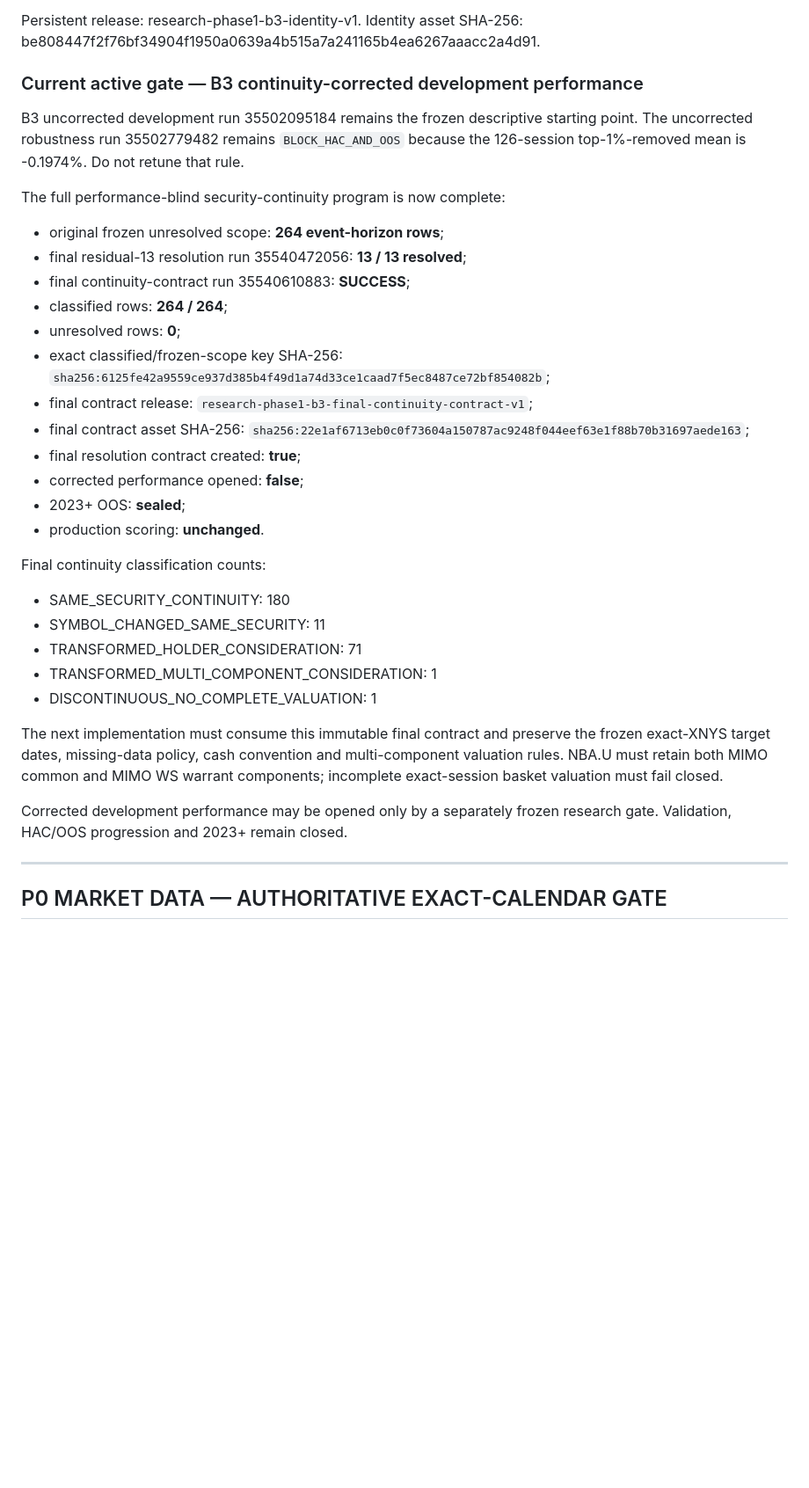
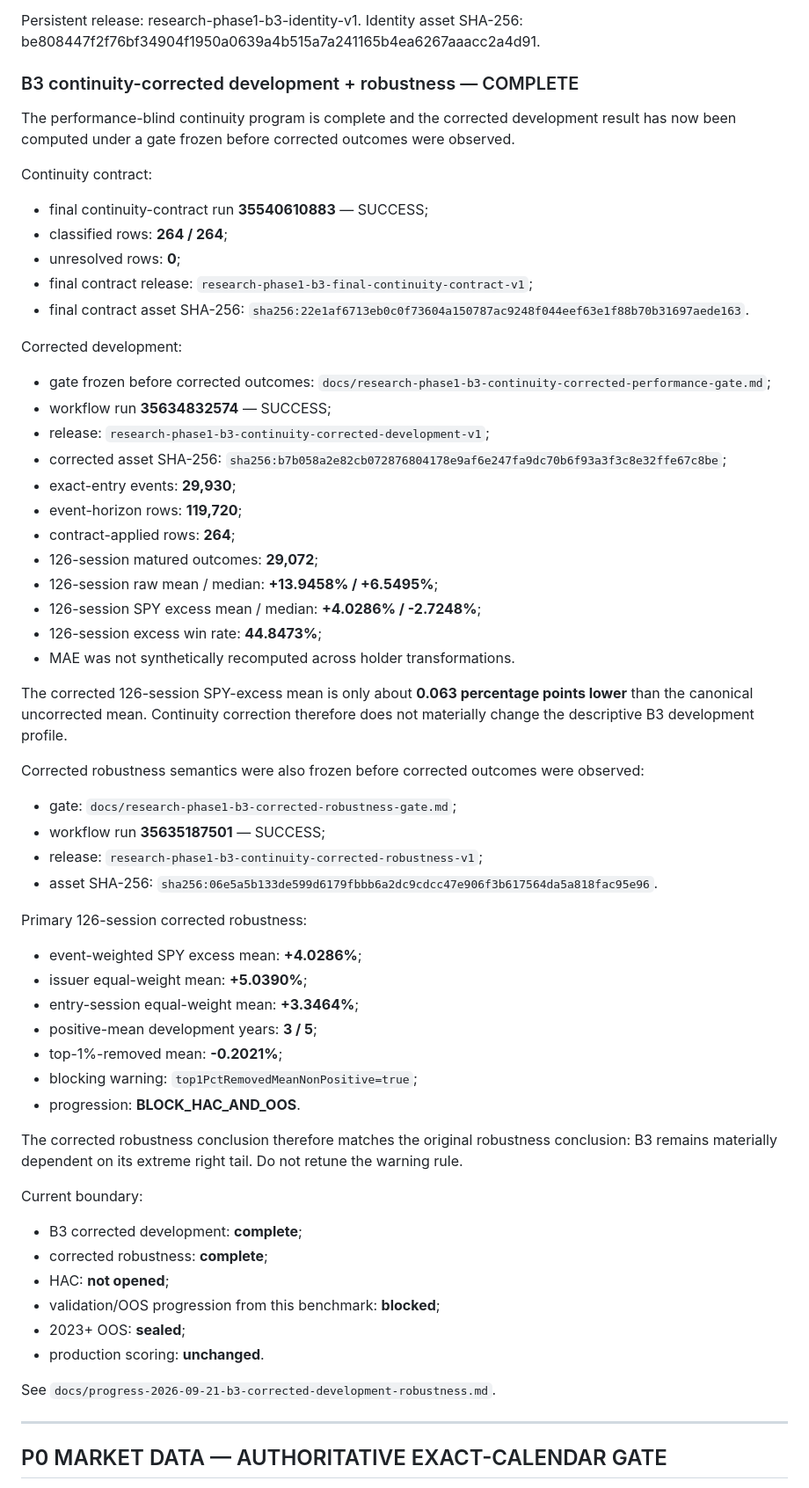
Before and after one commit to Garrincha077/insider-turning-engine, a Markdown page: docs/HANDOFF.md, the part around one of its changes. Shown at 88% size. Rendered like a GitHub page; blank space fills up the shorter version.

```diff
--- a/docs/HANDOFF.md
+++ b/docs/HANDOFF.md
@@ -252,45 +252,81 @@ Persistent release: research-phase1-b3-identity-v1.
 Identity asset SHA-256:
 be808447f2f76bf34904f1950a0639a4b515a7a241165b4ea6267aaacc2a4d91.
 
-### Current active gate — B3 continuity-corrected development performance
+### B3 continuity-corrected development + robustness — COMPLETE
 
-B3 uncorrected development run 35502095184 remains the frozen descriptive
-starting point. The uncorrected robustness run 35502779482 remains
-`BLOCK_HAC_AND_OOS` because the 126-session top-1%-removed mean is -0.1974%.
-Do not retune that rule.
+The performance-blind continuity program is complete and the corrected
+development result has now been computed under a gate frozen before corrected
+outcomes were observed.
 
-The full performance-blind security-continuity program is now complete:
+Continuity contract:
 
-- original frozen unresolved scope: **264 event-horizon rows**;
-- final residual-13 resolution run 35540472056: **13 / 13 resolved**;
-- final continuity-contract run 35540610883: **SUCCESS**;
+- final continuity-contract run **35540610883** — SUCCESS;
 - classified rows: **264 / 264**;
 - unresolved rows: **0**;
-- exact classified/frozen-scope key SHA-256:
-  `sha256:6125fe42a9559ce937d385b4f49d1a74d33ce1caad7f5ec8487ce72bf854082b`;
-- final contract release: `research-phase1-b3-final-continuity-contract-v1`;
+- final contract release:
+  `research-phase1-b3-final-continuity-contract-v1`;
 - final contract asset SHA-256:
-  `sha256:22e1af6713eb0c0f73604a150787ac9248f044eef63e1f88b70b31697aede163`;
-- final resolution contract created: **true**;
-- corrected performance opened: **false**;
+  `sha256:22e1af6713eb0c0f73604a150787ac9248f044eef63e1f88b70b31697aede163`.
+
+Corrected development:
+
+- gate frozen before corrected outcomes:
+  `docs/research-phase1-b3-continuity-corrected-performance-gate.md`;
+- workflow run **35634832574** — SUCCESS;
+- release:
+  `research-phase1-b3-continuity-corrected-development-v1`;
+- corrected asset SHA-256:
+  `sha256:b7b058a2e82cb072876804178e9af6e247fa9dc70b6f93a3f3c8e32ffe67c8be`;
+- exact-entry events: **29,930**;
+- event-horizon rows: **119,720**;
+- contract-applied rows: **264**;
+- 126-session matured outcomes: **29,072**;
+- 126-session raw mean / median: **+13.9458% / +6.5495%**;
+- 126-session SPY excess mean / median: **+4.0286% / -2.7248%**;
+- 126-session excess win rate: **44.8473%**;
+- MAE was not synthetically recomputed across holder transformations.
+
+The corrected 126-session SPY-excess mean is only about **0.063 percentage
+points lower** than the canonical uncorrected mean. Continuity correction
+therefore does not materially change the descriptive B3 development profile.
+
+Corrected robustness semantics were also frozen before corrected outcomes were
+observed:
+
+- gate:
+  `docs/research-phase1-b3-corrected-robustness-gate.md`;
+- workflow run **35635187501** — SUCCESS;
+- release:
+  `research-phase1-b3-continuity-corrected-robustness-v1`;
+- asset SHA-256:
+  `sha256:06e5a5b133de599d6179fbbb6a2dc9cdcc47e906f3b617564da5a818fac95e96`.
+
+Primary 126-session corrected robustness:
+
+- event-weighted SPY excess mean: **+4.0286%**;
+- issuer equal-weight mean: **+5.0390%**;
+- entry-session equal-weight mean: **+3.3464%**;
+- positive-mean development years: **3 / 5**;
+- top-1%-removed mean: **-0.2021%**;
+- blocking warning:
+  `top1PctRemovedMeanNonPositive=true`;
+- progression: **BLOCK_HAC_AND_OOS**.
+
+The corrected robustness conclusion therefore matches the original robustness
+conclusion: B3 remains materially dependent on its extreme right tail.
+Do not retune the warning rule.
+
+Current boundary:
+
+- B3 corrected development: **complete**;
+- corrected robustness: **complete**;
+- HAC: **not opened**;
+- validation/OOS progression from this benchmark: **blocked**;
 - 2023+ OOS: **sealed**;
 - production scoring: **unchanged**.
 
-Final continuity classification counts:
-
-- SAME_SECURITY_CONTINUITY: 180
-- SYMBOL_CHANGED_SAME_SECURITY: 11
-- TRANSFORMED_HOLDER_CONSIDERATION: 71
-- TRANSFORMED_MULTI_COMPONENT_CONSIDERATION: 1
-- DISCONTINUOUS_NO_COMPLETE_VALUATION: 1
-
-The next implementation must consume this immutable final contract and preserve
-the frozen exact-XNYS target dates, missing-data policy, cash convention and
-multi-component valuation rules. NBA.U must retain both MIMO common and MIMO WS
-warrant components; incomplete exact-session basket valuation must fail closed.
-
-Corrected development performance may be opened only by a separately frozen
-research gate. Validation, HAC/OOS progression and 2023+ remain closed.
+See
+`docs/progress-2026-09-21-b3-corrected-development-robustness.md`.
 
 ---
 
```
Also changed, not shown: other parts of docs/HANDOFF.md (+20 -20 lines).
